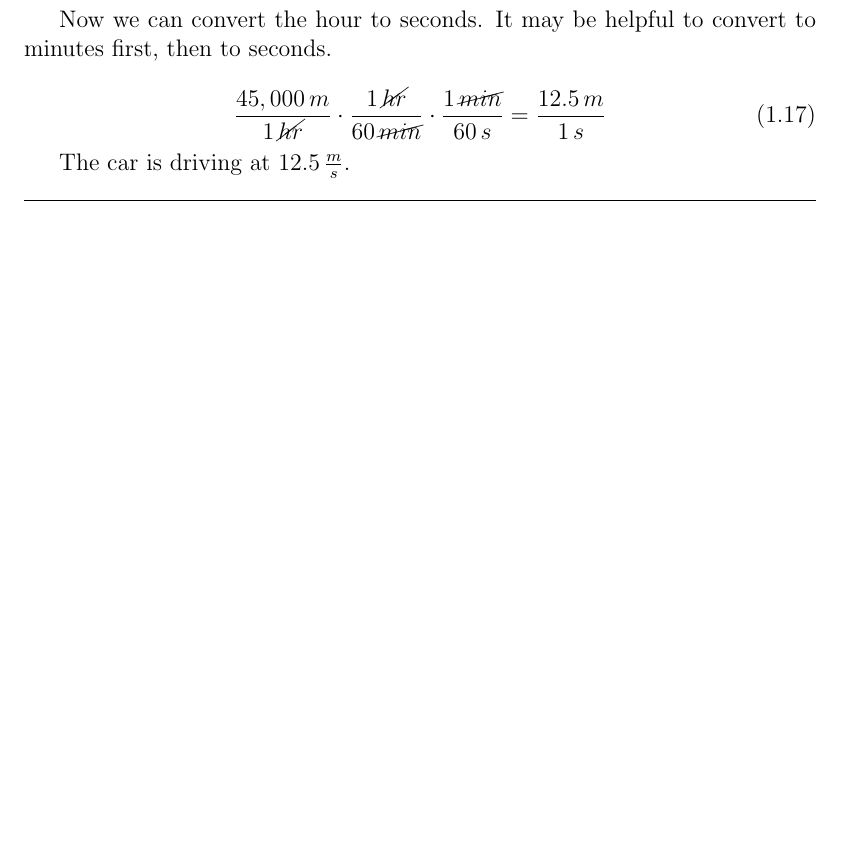
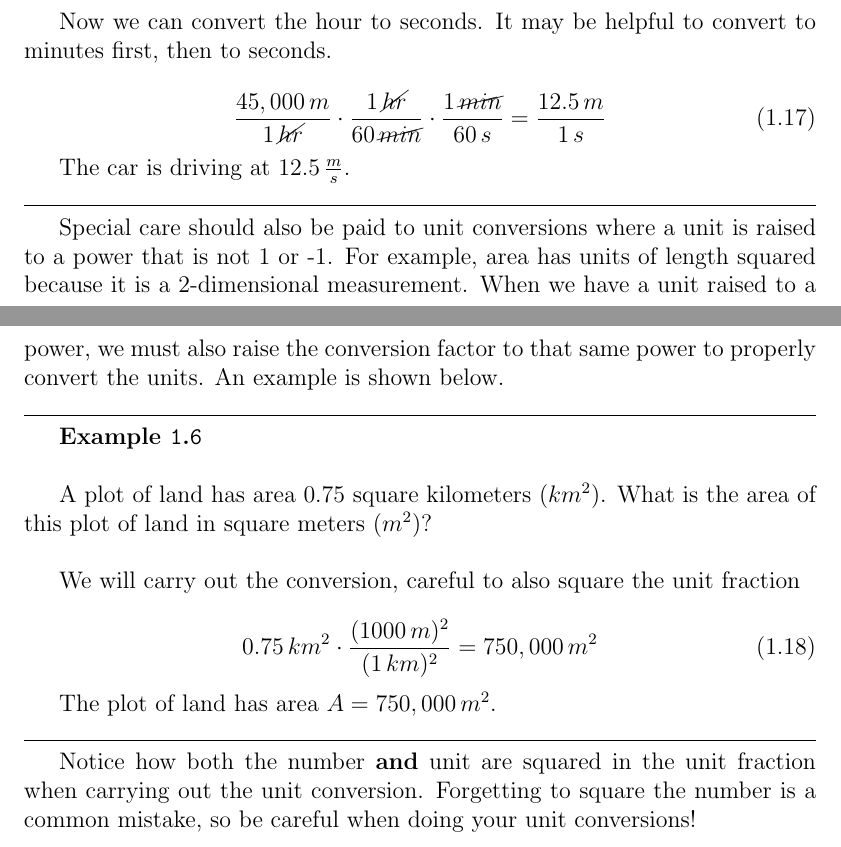
Before and after one commit to nbutcher/Mechanics, a LaTeX thesis (mechanics_book.tex): part of page 10 of 118 before the commit and two parts of pages 10 and 11 of 120 after it, the two joined at a grey line, cut so that both start at the same text, the shorter picture padded with empty space. Compiled offline with pdfLaTeX.

Commit message:
Added a unit conversion example.

```diff
--- a/mechanics_book.tex
+++ b/mechanics_book.tex
@@ -276,6 +276,26 @@ Now we can convert the hour to seconds. It may be helpful to convert to minutes
 The car is driving at $12.5 \, \frac{m}{s}$.
 
 \end{exampleblock}
+
+Special care should also be paid to unit conversions where a unit is raised to a power that is not 1 or -1. For example, area has units of length squared because it is a 2-dimensional measurement. When we have a unit raised to a power, we must also raise the conversion factor to that same power to properly convert the units. An example is shown below.
+
+\begin{exampleblock}
+
+A plot of land has area 0.75 square kilometers ($km^2$). What is the area of this plot of land in square meters ($m^2$)?
+
+\hspace{10pt}
+
+We will carry out the conversion, careful to also square the unit fraction
+
+\begin{equation}
+0.75 \, km^2 \cdot \frac{(1000 \, m)^2}{(1 \, km)^2} = 750,000 \, m^2
+\end{equation}
+
+The plot of land has area $A = 750,000 \, m^2$.
+
+\end{exampleblock}
+
+Notice how both the number \textbf{and} unit are squared in the unit fraction when carrying out the unit conversion. Forgetting to square the number is a common mistake, so be careful when doing your unit conversions!
 
 \chapter{Quantities of motion and kinematics}
 \setcounter{example}{1}
```
